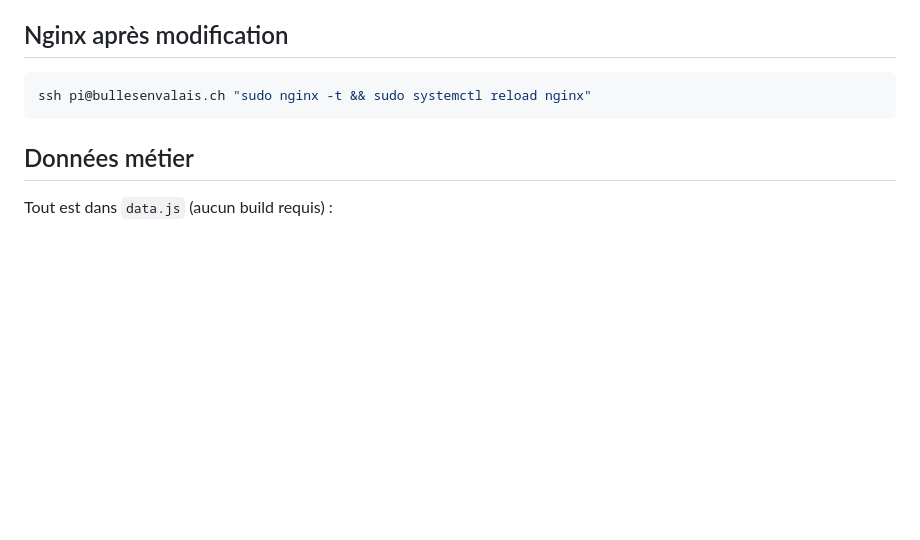
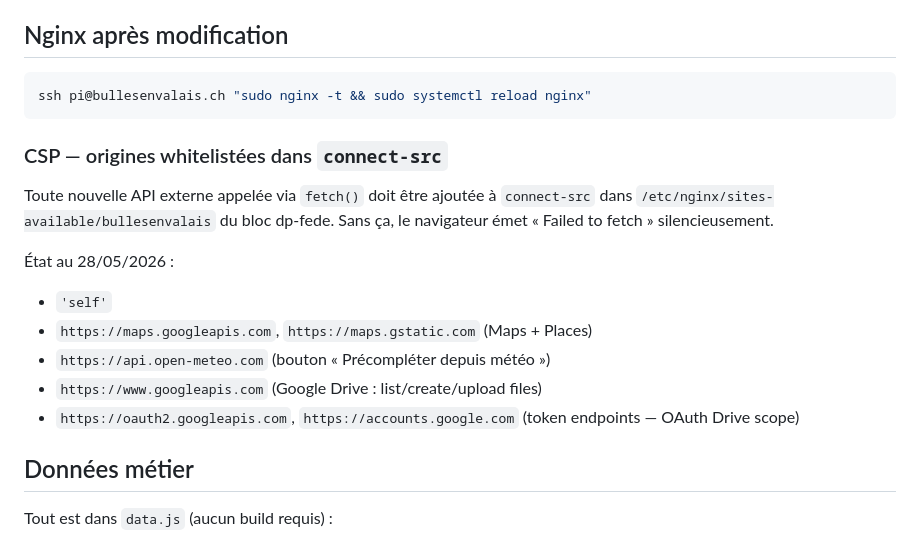
Before and after one commit to NicholasJallan/dp-fede, a Markdown page: CLAUDE.md, the part around the change. GitHub-like rendering; blank space fills up the shorter version.

Commit message:
fix(csp): whitelist googleapis.com pour upload Drive (étape 3 archivage)
Lors de l'archivage, l'étape 3 (envoi vers Google Drive) échouait
avec « Failed to fetch » : la CSP du vhost dp-fede ne whitelistait
pas https://www.googleapis.com dans connect-src.

Ajouté à connect-src :
- https://www.googleapis.com (Drive API list/create + upload endpoint)
- https://oauth2.googleapis.com (token exchange)
- https://accounts.google.com (Google Identity Services)

Modification appliquée sur /etc/nginx/sites-available/bullesenvalais
du Pi, nginx reloadé.

CLAUDE.md : section dédiée à la liste des origines whitelistées dans
connect-src + procédure pour les futures intégrations externes.

Co-Authored-By: Claude Opus 4.7 <noreply@anthropic.com>

````diff
--- a/CLAUDE.md
+++ b/CLAUDE.md
@@ -68,6 +68,20 @@ ssh pi@bullesenvalais.ch "sudo chown -R www-data:www-data /var/www/dp-fede-api"
 ssh pi@bullesenvalais.ch "sudo nginx -t && sudo systemctl reload nginx"
 ```
 
+### CSP — origines whitelistées dans `connect-src`
+
+Toute nouvelle API externe appelée via `fetch()` doit être ajoutée à
+`connect-src` dans `/etc/nginx/sites-available/bullesenvalais` du bloc
+dp-fede. Sans ça, le navigateur émet « Failed to fetch » silencieusement.
+
+État au 28/05/2026 :
+- `'self'`
+- `https://maps.googleapis.com`, `https://maps.gstatic.com` (Maps + Places)
+- `https://api.open-meteo.com` (bouton « Précompléter depuis météo »)
+- `https://www.googleapis.com` (Google Drive : list/create/upload files)
+- `https://oauth2.googleapis.com`, `https://accounts.google.com`
+  (token endpoints — OAuth Drive scope)
+
 ## Données métier
 
 Tout est dans `data.js` (aucun build requis) :
````
